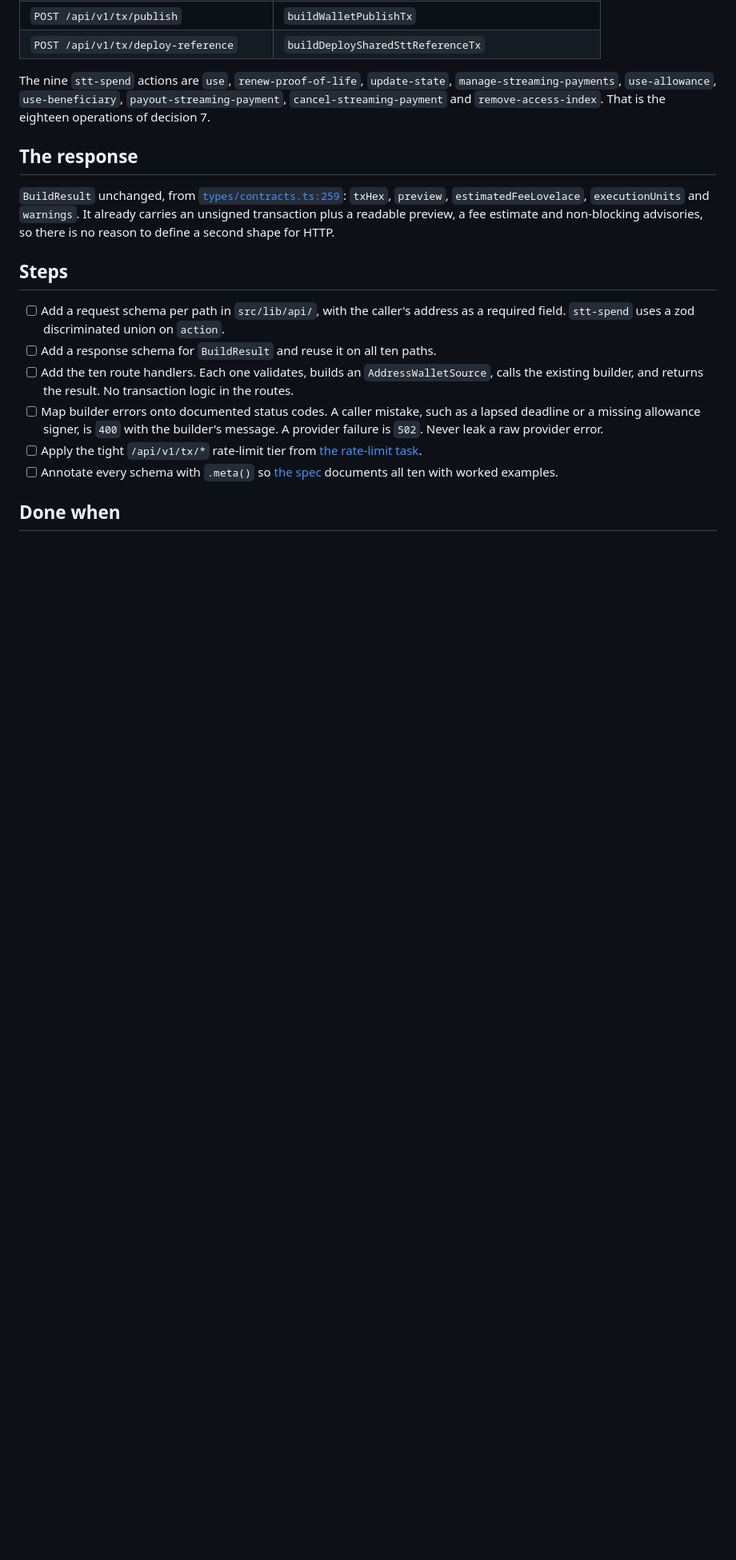
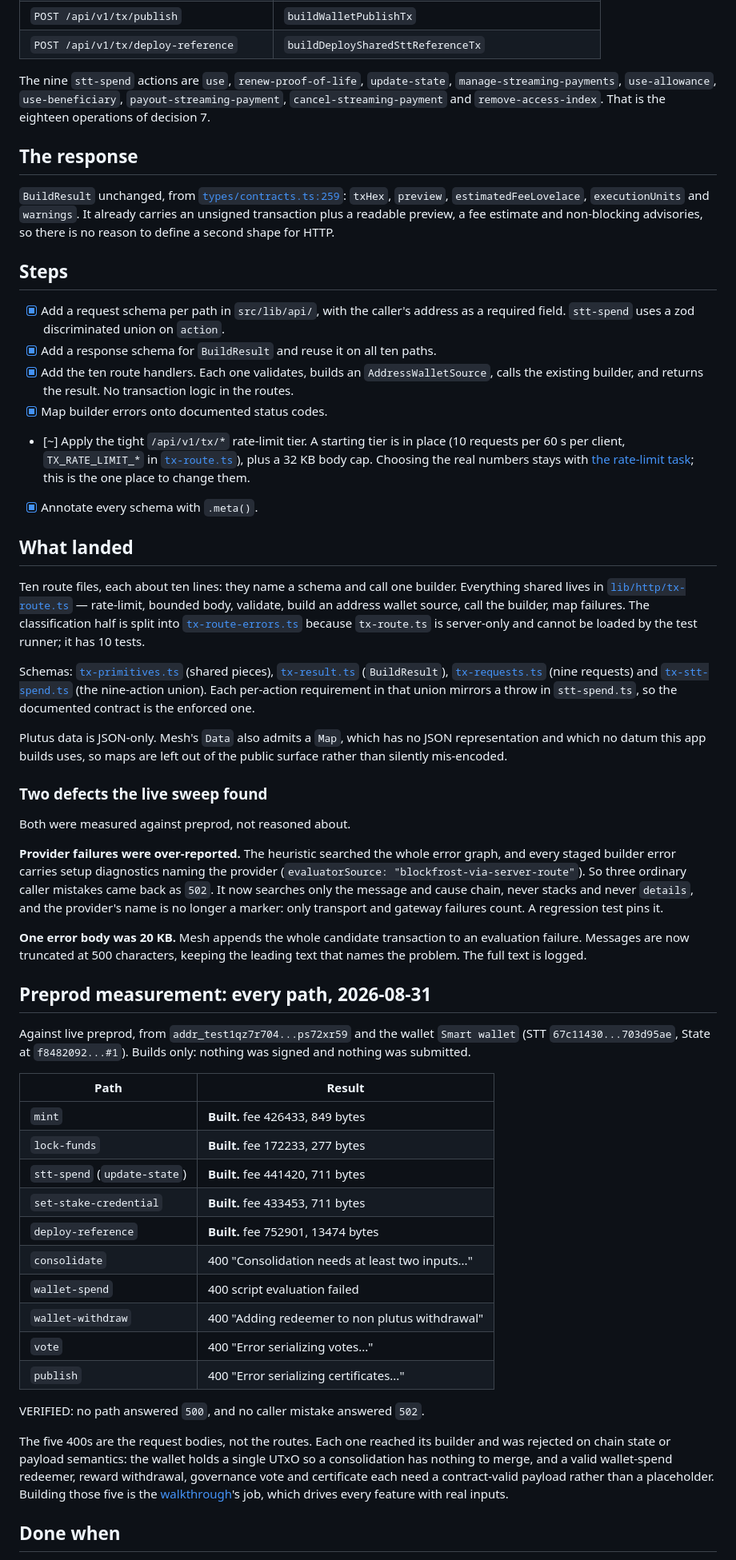
Before and after one commit to schaier-io/epora-wallet, a Markdown page: tasks/subtasks/m3-api-09-tx-routes.md, the part around one of its changes. Shown at 80% size. Drawn GitHub-style; blank space fills up the shorter version.

Commit message:
docs(tasks): record the ten build routes and their preprod sweep
Five of the ten paths build a real unsigned transaction against preprod; the
other five reach their builder and are rejected on chain state or payload
semantics, which the walkthrough covers with real inputs. No path answered 500
and no caller mistake answered 502.

Record the two defects the sweep found: provider failures were over-reported
because the classifier searched diagnostics that name the provider, and one
error body carried the whole candidate transaction.

```diff
--- a/tasks/subtasks/m3-api-09-tx-routes.md
+++ b/tasks/subtasks/m3-api-09-tx-routes.md
@@ -40,19 +40,87 @@ shape for HTTP.
 
 ## Steps
 
-- [ ] Add a request schema per path in `src/lib/api/`, with the caller's address
+- [x] Add a request schema per path in `src/lib/api/`, with the caller's address
       as a required field. `stt-spend` uses a zod discriminated union on `action`.
-- [ ] Add a response schema for `BuildResult` and reuse it on all ten paths.
-- [ ] Add the ten route handlers. Each one validates, builds an
+- [x] Add a response schema for `BuildResult` and reuse it on all ten paths.
+- [x] Add the ten route handlers. Each one validates, builds an
       `AddressWalletSource`, calls the existing builder, and returns the result.
       No transaction logic in the routes.
-- [ ] Map builder errors onto documented status codes. A caller mistake, such as
-      a lapsed deadline or a missing allowance signer, is `400` with the builder's
-      message. A provider failure is `502`. Never leak a raw provider error.
-- [ ] Apply the tight `/api/v1/tx/*` rate-limit tier from
-      [the rate-limit task](m3-api-03-rate-limits.md).
-- [ ] Annotate every schema with `.meta()` so
-      [the spec](m3-api-04-openapi.md) documents all ten with worked examples.
+- [x] Map builder errors onto documented status codes.
+- [~] Apply the tight `/api/v1/tx/*` rate-limit tier. A starting tier is in
+      place (10 requests per 60 s per client, `TX_RATE_LIMIT_*` in
+      [`tx-route.ts`](../../code/dApp/src/lib/http/tx-route.ts)), plus a 32 KB
+      body cap. Choosing the real numbers stays with
+      [the rate-limit task](m3-api-03-rate-limits.md); this is the one place to
+      change them.
+- [x] Annotate every schema with `.meta()`.
+
+## What landed
+
+Ten route files, each about ten lines: they name a schema and call one builder.
+Everything shared lives in
+[`lib/http/tx-route.ts`](../../code/dApp/src/lib/http/tx-route.ts) —
+rate-limit, bounded body, validate, build an address wallet source, call the
+builder, map failures. The classification half is split into
+[`tx-route-errors.ts`](../../code/dApp/src/lib/http/tx-route-errors.ts) because
+`tx-route.ts` is server-only and cannot be loaded by the test runner; it has 10
+tests.
+
+Schemas: [`tx-primitives.ts`](../../code/dApp/src/lib/api/tx-primitives.ts)
+(shared pieces), [`tx-result.ts`](../../code/dApp/src/lib/api/tx-result.ts)
+(`BuildResult`), [`tx-requests.ts`](../../code/dApp/src/lib/api/tx-requests.ts)
+(nine requests) and
+[`tx-stt-spend.ts`](../../code/dApp/src/lib/api/tx-stt-spend.ts) (the nine-action
+union). Each per-action requirement in that union mirrors a throw in
+`stt-spend.ts`, so the documented contract is the enforced one.
+
+Plutus data is JSON-only. Mesh's `Data` also admits a `Map`, which has no JSON
+representation and which no datum this app builds uses, so maps are left out of
+the public surface rather than silently mis-encoded.
+
+### Two defects the live sweep found
+
+Both were measured against preprod, not reasoned about.
+
+**Provider failures were over-reported.** The heuristic searched the whole error
+graph, and every staged builder error carries setup diagnostics naming the
+provider (`evaluatorSource: "blockfrost-via-server-route"`). So three ordinary
+caller mistakes came back as `502`. It now searches only the message and cause
+chain, never stacks and never `details`, and the provider's name is no longer a
+marker: only transport and gateway failures count. A regression test pins it.
+
+**One error body was 20 KB.** Mesh appends the whole candidate transaction to an
+evaluation failure. Messages are now truncated at 500 characters, keeping the
+leading text that names the problem. The full text is logged.
+
+## Preprod measurement: every path, 2026-08-31
+
+Against live preprod, from `addr_test1qz7r704...ps72xr59` and the wallet
+`Smart wallet` (STT `67c11430...703d95ae`, State at `f8482092...#1`). Builds
+only: nothing was signed and nothing was submitted.
+
+| Path | Result |
+| --- | --- |
+| `mint` | **Built.** fee 426433, 849 bytes |
+| `lock-funds` | **Built.** fee 172233, 277 bytes |
+| `stt-spend` (`update-state`) | **Built.** fee 441420, 711 bytes |
+| `set-stake-credential` | **Built.** fee 433453, 711 bytes |
+| `deploy-reference` | **Built.** fee 752901, 13474 bytes |
+| `consolidate` | 400 "Consolidation needs at least two inputs..." |
+| `wallet-spend` | 400 script evaluation failed |
+| `wallet-withdraw` | 400 "Adding redeemer to non plutus withdrawal" |
+| `vote` | 400 "Error serializing votes..." |
+| `publish` | 400 "Error serializing certificates..." |
+
+VERIFIED: no path answered `500`, and no caller mistake answered `502`.
+
+The five 400s are the request bodies, not the routes. Each one reached its
+builder and was rejected on chain state or payload semantics: the wallet holds a
+single UTxO so a consolidation has nothing to merge, and a valid wallet-spend
+redeemer, reward withdrawal, governance vote and certificate each need a
+contract-valid payload rather than a placeholder. Building those five is the
+[walkthrough](m3-walk-02-run.md)'s job, which drives every feature with real
+inputs.
 
 ## Done when
 
```
Also changed, not shown: other parts of tasks/subtasks/m3-api-09-tx-routes.md (+12 -6 lines).
